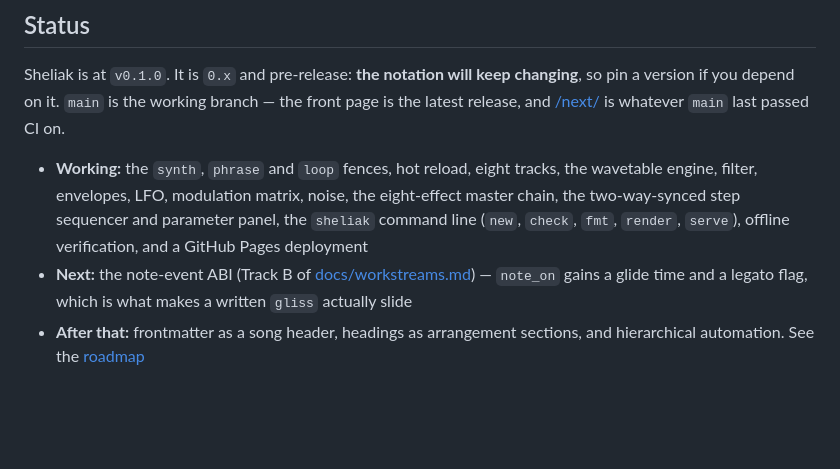
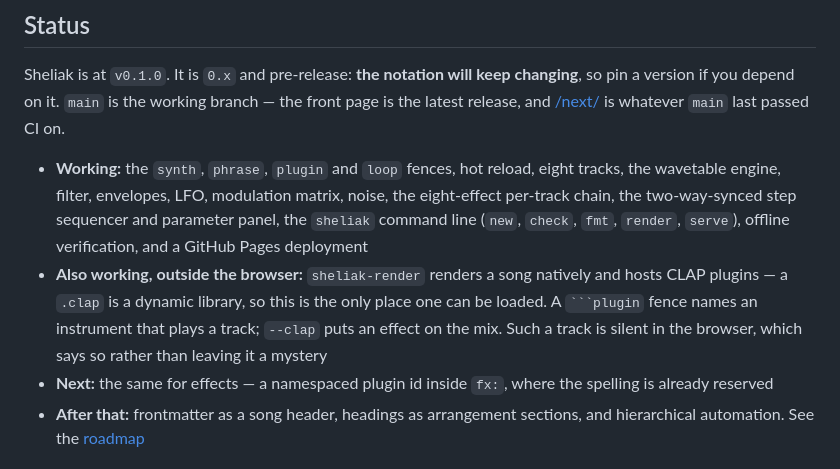
Before and after one commit to ayatough/Sheliak, a Markdown page: README.md, the part around the change. Rendered like a GitHub page; blank space fills up the shorter version.

`````diff
--- a/README.md
+++ b/README.md
@@ -213,14 +213,18 @@ changing**, so pin a version if you depend on it. `main` is the working branch
 the front page is the latest release, and [/next/](https://ayatough.github.io/Sheliak/next/)
 is whatever `main` last passed CI on.
 
-- **Working:** the `synth`, `phrase` and `loop` fences, hot reload, eight tracks,
-  the wavetable engine, filter, envelopes, LFO, modulation matrix, noise, the
-  eight-effect master chain, the two-way-synced step sequencer and parameter
-  panel, the `sheliak` command line (`new`, `check`, `fmt`, `render`, `serve`), offline
-  verification, and a GitHub Pages deployment
-- **Next:** the note-event ABI (Track B of
-  [docs/workstreams.md](docs/workstreams.md)) — `note_on` gains a glide time and
-  a legato flag, which is what makes a written `gliss` actually slide
+- **Working:** the `synth`, `phrase`, `plugin` and `loop` fences, hot reload,
+  eight tracks, the wavetable engine, filter, envelopes, LFO, modulation matrix,
+  noise, the eight-effect per-track chain, the two-way-synced step sequencer and
+  parameter panel, the `sheliak` command line (`new`, `check`, `fmt`, `render`,
+  `serve`), offline verification, and a GitHub Pages deployment
+- **Also working, outside the browser:** `sheliak-render` renders a song
+  natively and hosts CLAP plugins — a `.clap` is a dynamic library, so this is
+  the only place one can be loaded. A ```` ```plugin ```` fence names an
+  instrument that plays a track; `--clap` puts an effect on the mix. Such a
+  track is silent in the browser, which says so rather than leaving it a mystery
+- **Next:** the same for effects — a namespaced plugin id inside `fx:`, where
+  the spelling is already reserved
 - **After that:** frontmatter as a song header, headings as arrangement sections,
   and hierarchical automation. See the [roadmap](docs/roadmap.md)
 
`````
Also changed, not shown: CHANGELOG.md (+48 -0 lines).
